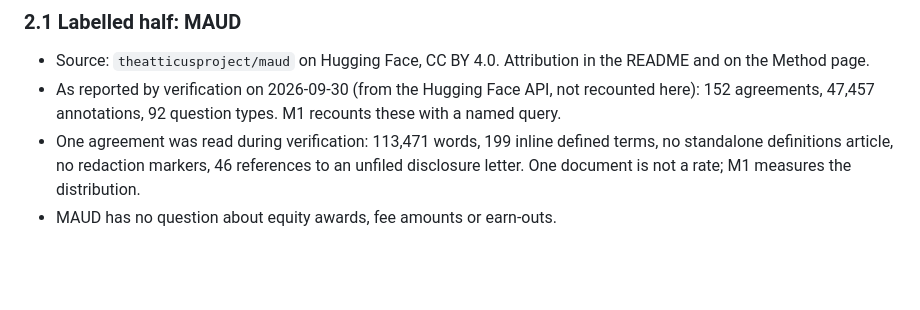
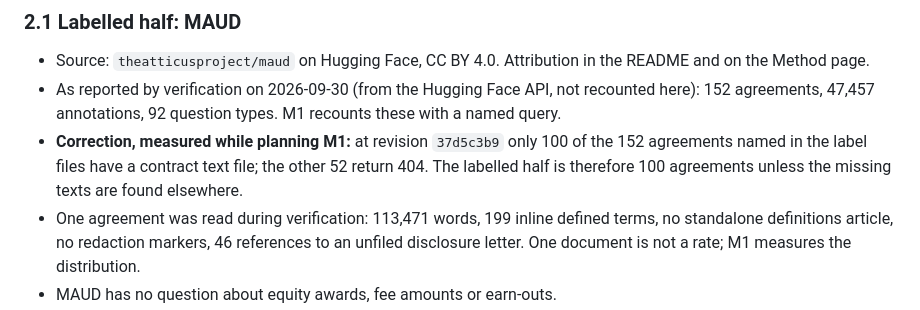
Before and after one commit to MichaelFornal/deal-terms-desk, a Markdown page: docs/PRD.md, the part around the change. GitHub-like rendering; blank space fills up the shorter version.

Commit message:
Plan for M1 (MAUD ingest, BM25 baseline, human-labelled eval harness); spec notes 100 of 152 MAUD texts exist
Assisted-by: Claude
Co-Authored-By: Claude Opus 5.5 (1M context) <noreply@anthropic.com>

```diff
--- a/docs/PRD.md
+++ b/docs/PRD.md
@@ -42,6 +42,9 @@ so and compares against the published baselines.
   the Method page.
 - As reported by verification on 2026-09-30 (from the Hugging Face API, not recounted here): 152
   agreements, 47,457 annotations, 92 question types. M1 recounts these with a named query.
+- **Correction, measured while planning M1:** at revision `37d5c3b9` only 100 of the 152
+  agreements named in the label files have a contract text file; the other 52 return 404. The
+  labelled half is therefore 100 agreements unless the missing texts are found elsewhere.
 - One agreement was read during verification: 113,471 words, 199 inline defined terms, no
   standalone definitions article, no redaction markers, 46 references to an unfiled disclosure
   letter. One document is not a rate; M1 measures the distribution.
```
Also changed, not shown: 1 other file.
